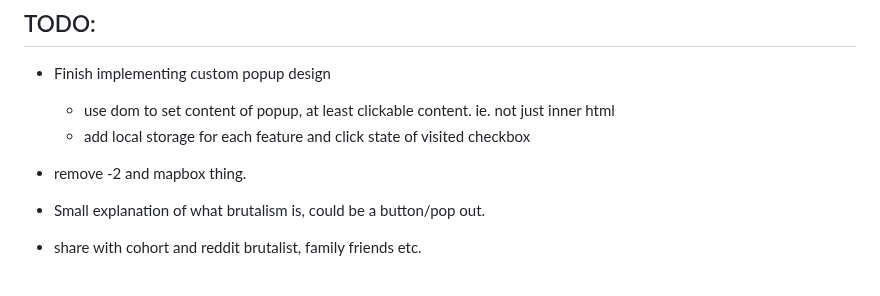
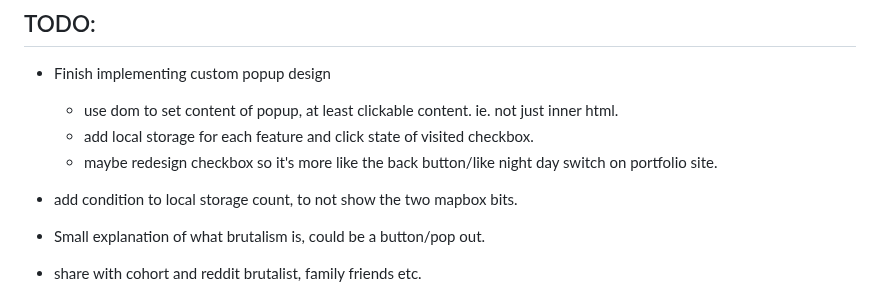
Before and after one commit to jones58/brutalist-map, a Markdown page: README.md, the part around the change. Rendered like a GitHub page.

Commit message:
edit to do list

```diff
--- a/README.md
+++ b/README.md
@@ -34,9 +34,13 @@
 ## TODO:
 
 - Finish implementing custom popup design
-  - use dom to set content of popup, at least clickable content. ie. not just inner html
-  - add local storage for each feature and click state of visited checkbox
-- remove -2 and mapbox thing.
+
+  - use dom to set content of popup, at least clickable content. ie. not just inner html.
+  - add local storage for each feature and click state of visited checkbox.
+  - maybe redesign checkbox so it's more like the back button/like night day switch on portfolio site.
+
+- add condition to local storage count, to not show the two mapbox bits.
+
 - Small explanation of what brutalism is, could be a button/pop out.
 
 - share with cohort and reddit brutalist, family friends etc.
```
